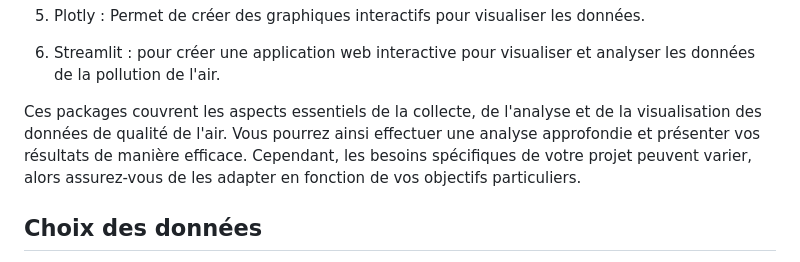
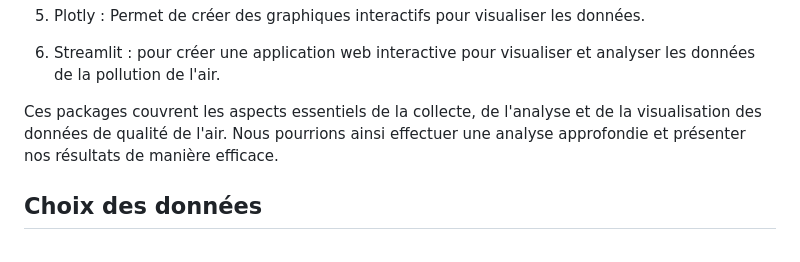
Before and after one commit to Mario-Lapi/PROJET-Pollution_en_Occitanie, a Markdown page: README.md, the part around the change. GitHub-like rendering.

Commit message:
MODIV README

```diff
--- a/README.md
+++ b/README.md
@@ -22,7 +22,7 @@ Pour un projet sur la pollution de l'air en Occitanie, voici quelques-uns des pa
 
 6.	Streamlit : pour créer une application web interactive pour visualiser et analyser les données de la pollution de l'air.
 
-Ces packages couvrent les aspects essentiels de la collecte, de l'analyse et de la visualisation des données de qualité de l'air. Vous pourrez ainsi effectuer une analyse approfondie et présenter vos résultats de manière efficace. Cependant, les besoins spécifiques de votre projet peuvent varier, alors assurez-vous de les adapter en fonction de vos objectifs particuliers.
+Ces packages couvrent les aspects essentiels de la collecte, de l'analyse et de la visualisation des données de qualité de l'air. Nous pourrions ainsi effectuer une analyse approfondie et présenter nos résultats de manière efficace.
 
 ## Choix des données
 Pour mener à bien ce projet, nous aurons besoin de données que nous allons télécharger (au format .csv) directement sur le site ATMO Occitanie pour ce qui concerne la pollution. Ici, seules les données concernant la cencentration de certains polluants athmosphériques (NO2, PM, O3, NOx, NO, SO2) dans les zones urbaines de la région Occitanie nous serons utiles.
```
